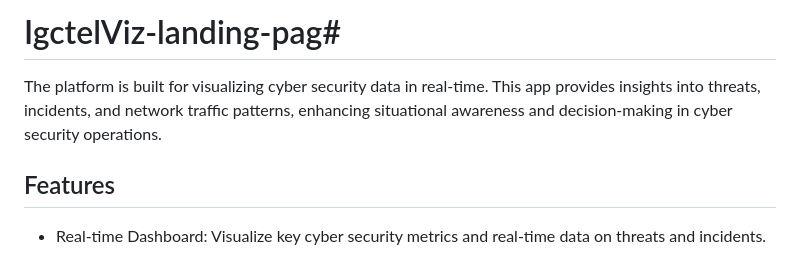
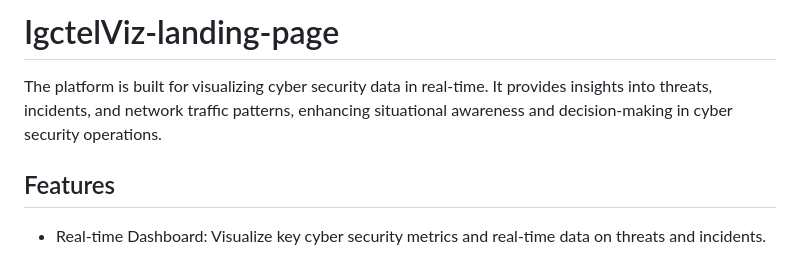
Before and after one commit to Heshbon/IgctelViz-landing-page, a Markdown page: README.md, the part around the change. GitHub-like rendering.

```diff
--- a/README.md
+++ b/README.md
@@ -1,6 +1,6 @@
-# IgctelViz-landing-pag#
+# IgctelViz-landing-page
 
-The platform is built for visualizing cyber security data in real-time. This app provides insights into threats, incidents, and network traffic patterns, enhancing situational awareness and decision-making in cyber security operations.
+The platform is built for visualizing cyber security data in real-time. It provides insights into threats, incidents, and network traffic patterns, enhancing situational awareness and decision-making in cyber security operations.
 
 ## Features
 
```
